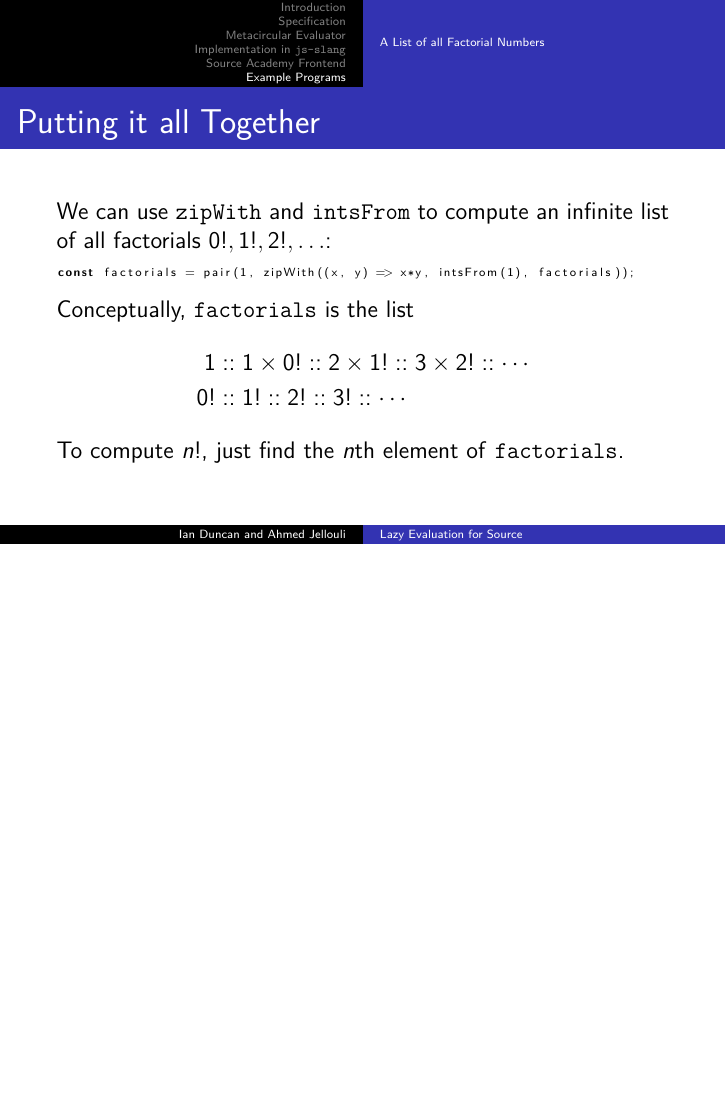
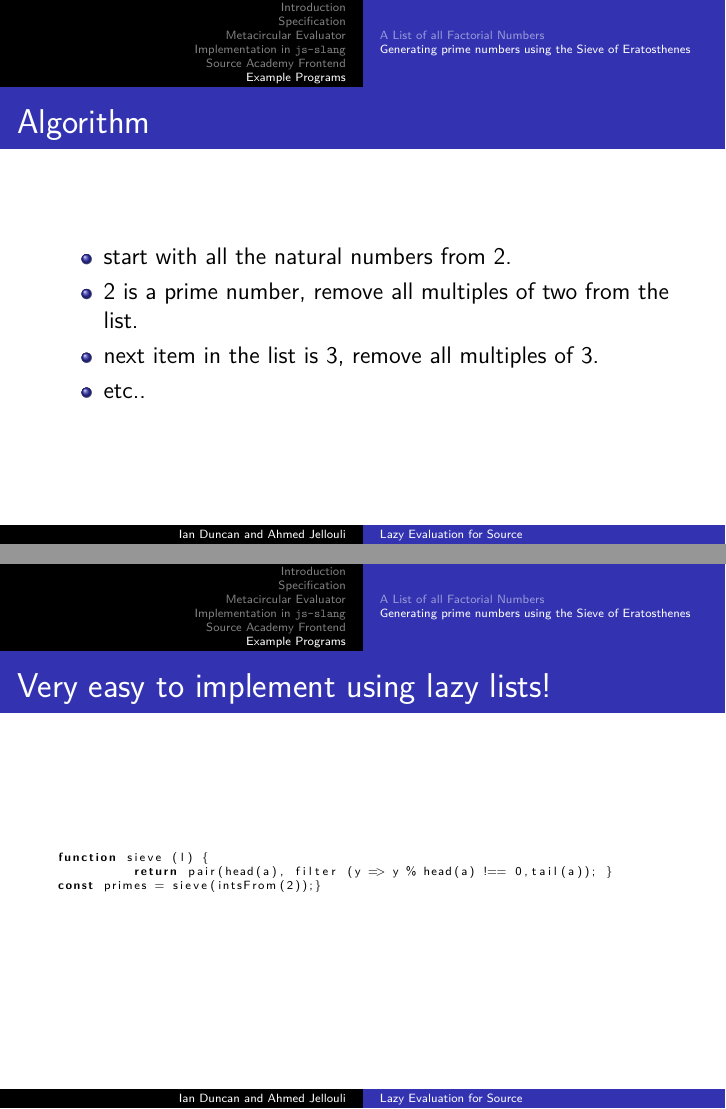
Before and after one commit to jansky/cs4215-final-documentation, LaTeX slides (presentation.tex): page 72 of 72 before the commit and pages 73 and 74 of 74 after it, the two joined at a grey line, the shorter picture padded with empty space. Compiled offline with pdfLaTeX.

Commit message:
add another example

```diff
--- a/presentation.tex
+++ b/presentation.tex
@@ -520,4 +520,27 @@ Conceptually, \texttt{factorials} is the list
 To compute $n!$, just find the $n$th element of \texttt{factorials}.
 \end{frame}
 
+\subsection{Generating prime numbers using the Sieve of Eratosthenes}
+
+\begin{frame}
+\frametitle{Algorithm}
+\begin{itemize}
+    \item start with all the natural numbers from 2.
+    \item 2 is a prime number, remove all multiples of two from the list.
+    \item next item in the list is 3, remove all multiples of 3.
+    \item etc..
+\end{itemize}
+
+\end{frame}
+
+\begin{frame}[fragile]
+\frametitle{Very easy to implement using lazy lists!}
+
+\begin {lstlisting}
+function sieve (l) {
+          return pair(head(a), filter (y => y % head(a) !== 0,tail(a)); }
+const primes = sieve(intsFrom(2));}
+\end{lstlisting}
+
+\end{frame}
 \end{document}
```
